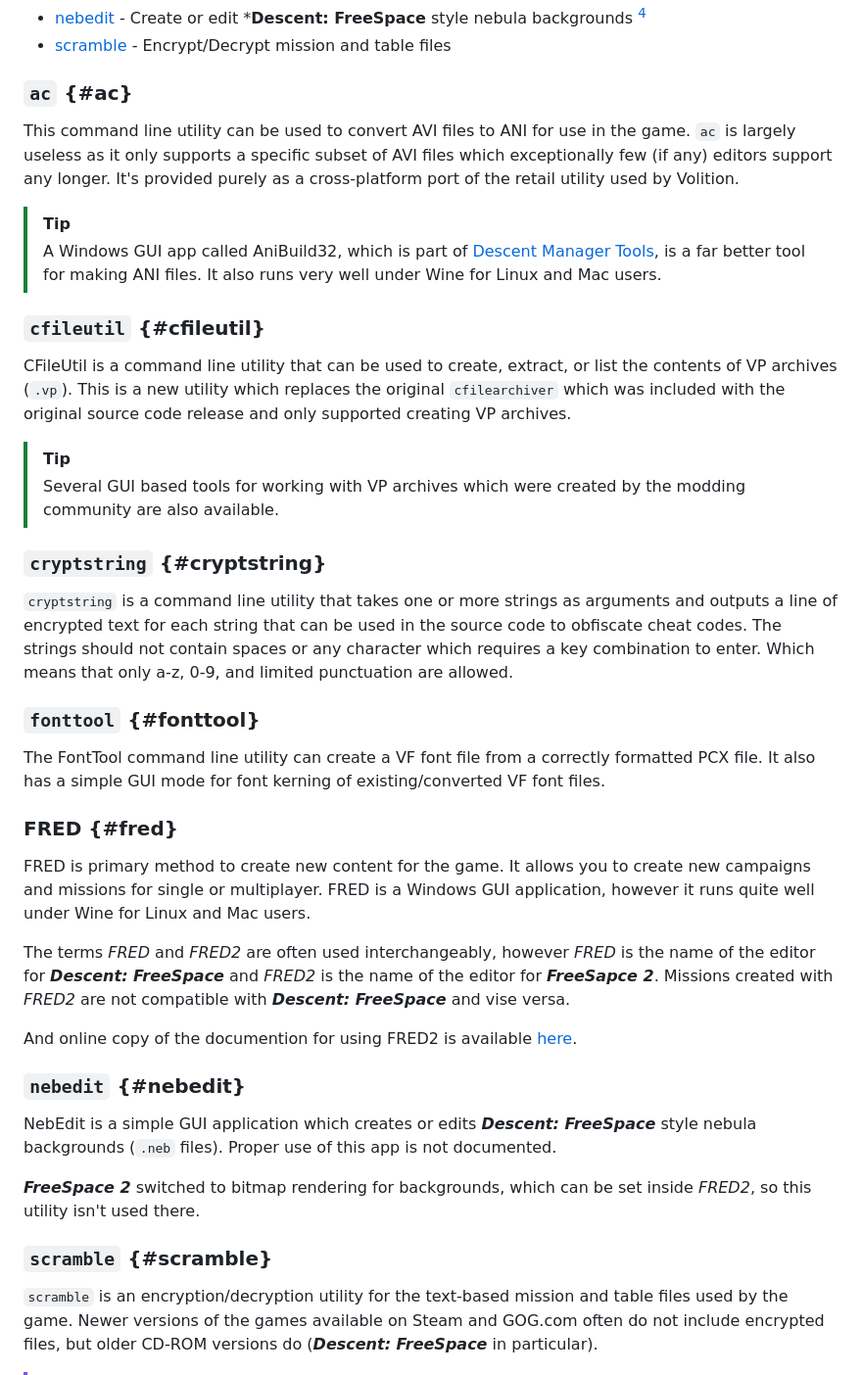
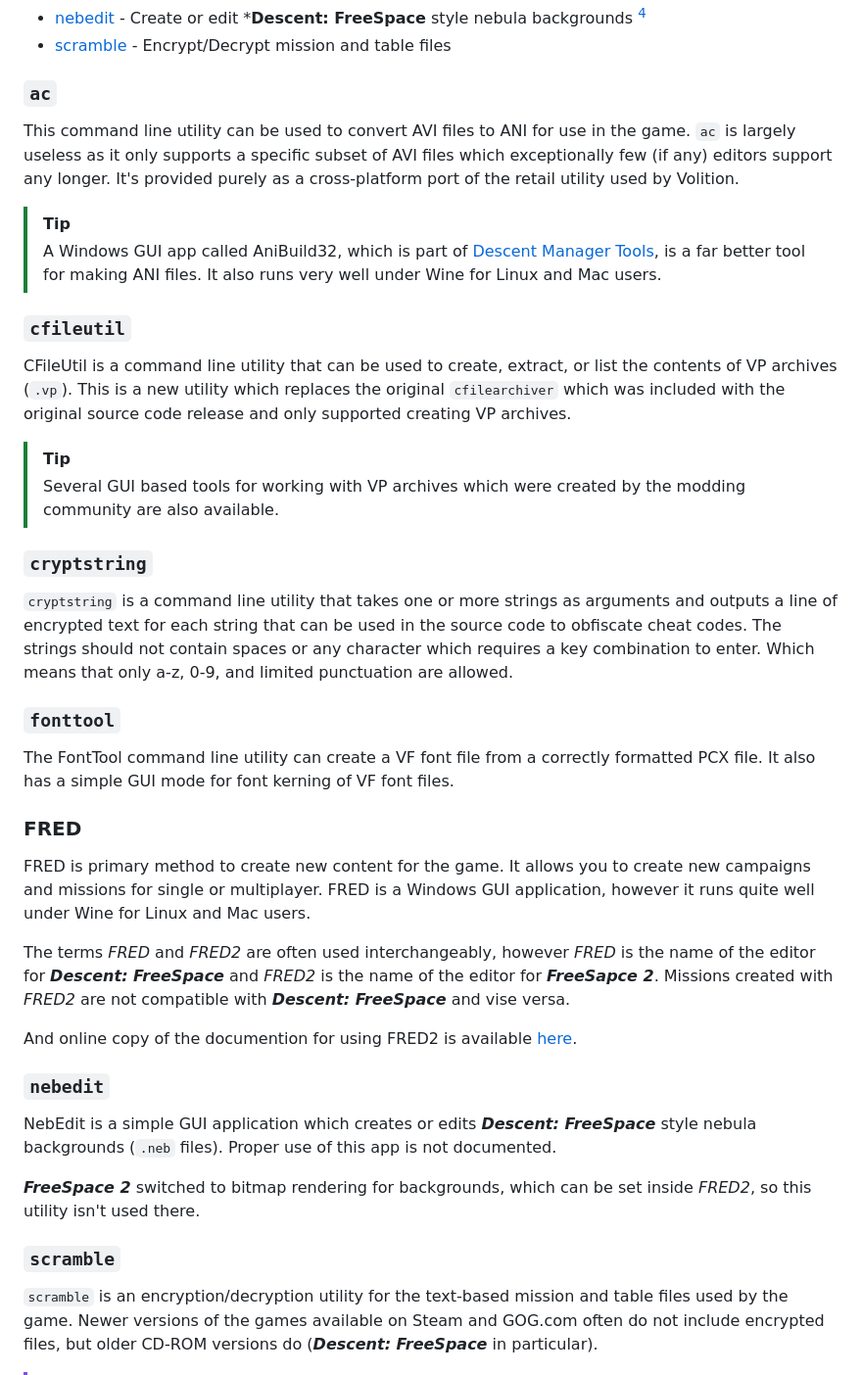
Before and after one commit to notimaginative/freespace2, a Markdown page: README-toolset.md, the part around the change. Shown at 98% size. Drawn GitHub-style.

Commit message:
fix toolset readme links

```diff
--- a/README-toolset.md
+++ b/README-toolset.md
@@ -12,29 +12,29 @@ A set of tools is included with the FreeSpace 2 source code that can be used to
 - [nebedit](#nebedit) - Create or edit ***Descent: FreeSpace** style nebula backgrounds [^engine]
 - [scramble](#scramble) - Encrypt/Decrypt mission and table files
 
-### `ac` {#ac}
+### `ac`
 
 This command line utility can be used to convert AVI files to ANI for use in the game. `ac` is largely useless as it only supports a specific subset of AVI files which exceptionally few (if any) editors support any longer. It's provided purely as a cross-platform port of the retail utility used by Volition.
 
 > [!TIP]
 > A Windows GUI app called AniBuild32, which is part of [Descent Manager Tools](https://wiki.hard-light.net/index.php/Descent_Manager_Tools), is a far better tool for making ANI files. It also runs very well under Wine for Linux and Mac users.
 
-### `cfileutil` {#cfileutil}
+### `cfileutil`
 
 CFileUtil is a command line utility that can be used to create, extract, or list the contents of VP archives (`.vp`). This is a new utility which replaces the original `cfilearchiver` which was included with the original source code release and only supported creating VP archives.
 
 > [!TIP]
 > Several GUI based tools for working with VP archives which were created by the modding community are also available.
 
-### `cryptstring` {#cryptstring}
+### `cryptstring`
 
 `cryptstring` is a command line utility that takes one or more strings as arguments and outputs a line of encrypted text for each string that can be used in the source code to obfiscate cheat codes. The strings should not contain spaces or any character which requires a key combination to enter. Which means that only a-z, 0-9, and limited punctuation are allowed.
 
-### `fonttool` {#fonttool}
+### `fonttool`
 
-The FontTool command line utility can create a VF font file from a correctly formatted PCX file. It also has a simple GUI mode for font kerning of existing/converted VF font files.
+The FontTool command line utility can create a VF font file from a correctly formatted PCX file. It also has a simple GUI mode for font kerning of VF font files.
 
-### FRED {#fred}
+### FRED
 
 FRED is primary method to create new content for the game. It allows you to create new campaigns and missions for single or multiplayer. FRED is a Windows GUI application, however it runs quite well under Wine for Linux and Mac users.
 
@@ -42,13 +42,13 @@ The terms *FRED* and *FRED2* are often used interchangeably, however *FRED* is t
 
 And online copy of the documention for using FRED2 is available [here](https://fredzone.hard-light.net/freddocs/editors.html).
 
-### `nebedit` {#nebedit}
+### `nebedit`
 
 NebEdit is a simple GUI application which creates or edits ***Descent: FreeSpace*** style nebula backgrounds (`.neb` files). Proper use of this app is not documented.
 
 ***FreeSpace 2*** switched to bitmap rendering for backgrounds, which can be set inside *FRED2*, so this utility isn't used there.
 
-### `scramble` {#scramble}
+### `scramble`
 
 `scramble` is an encryption/decryption utility for the text-based mission and table files used by the game. Newer versions of the games available on Steam and GOG.com often do not include encrypted files, but older CD-ROM versions do (***Descent: FreeSpace*** in particular).
 
```
